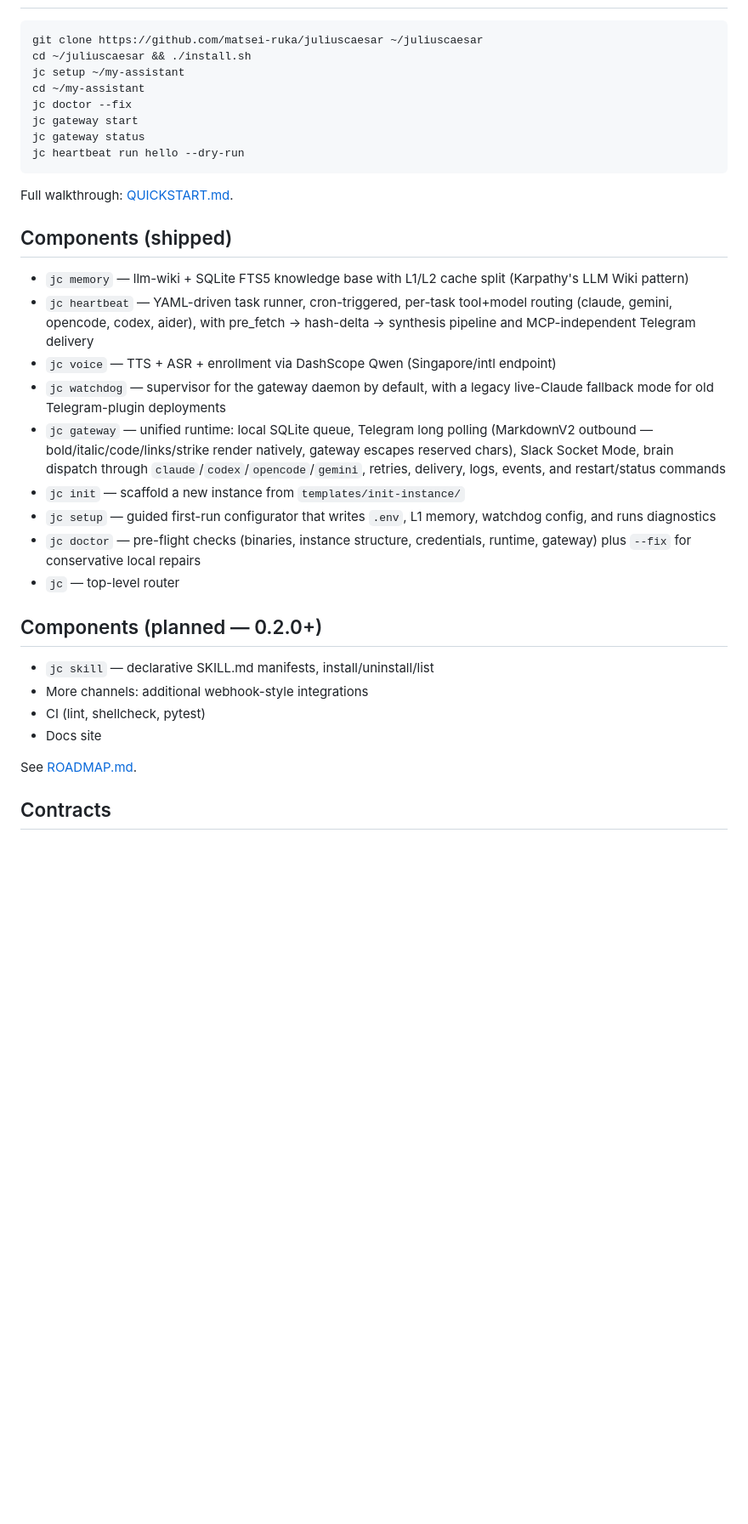
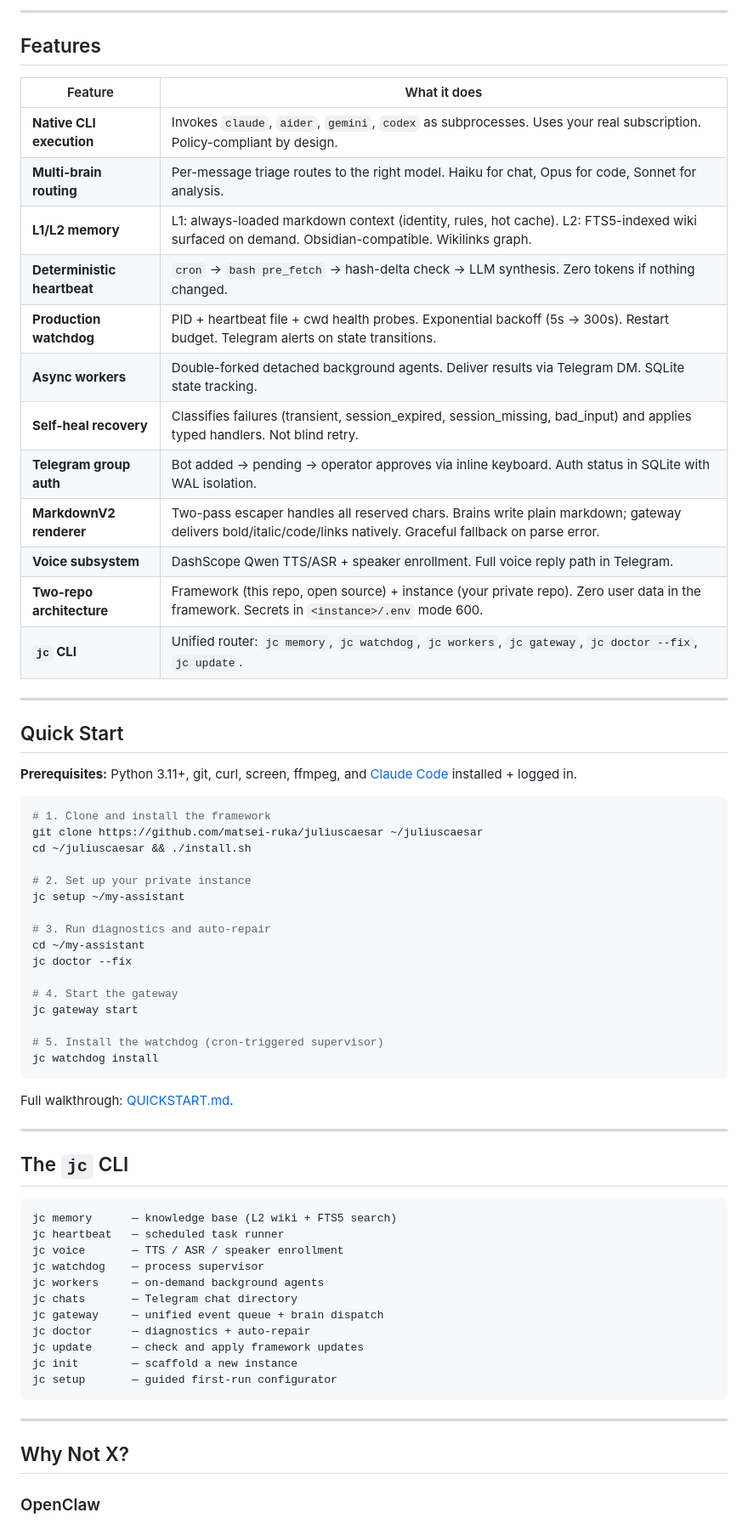
Before and after one commit to matsei-ruka/juliuscaesar, a Markdown page: README.md, the part around one of its changes. Shown at 85% size. Drawn GitHub-style; blank space fills up the shorter version.

````diff
--- a/README.md
+++ b/README.md
@@ -21,37 +67,70 @@ An instance directory is the "workspace." `jc setup` configures one for first ru
+---
+
+## Features
+
+| Feature | What it does |
+|---|---|
+| **Native CLI execution** | Invokes `claude`, `aider`, `gemini`, `codex` as subprocesses. Uses your real subscription. Policy-compliant by design. |
+| **Multi-brain routing** | Per-message triage routes to the right model. Haiku for chat, Opus for code, Sonnet for analysis. |
+| **L1/L2 memory** | L1: always-loaded markdown context (identity, rules, hot cache). L2: FTS5-indexed wiki surfaced on demand. Obsidian-compatible. Wikilinks graph. |
+| **Deterministic heartbeat** | `cron` → `bash pre_fetch` → hash-delta check → LLM synthesis. Zero tokens if nothing changed. |
+| **Production watchdog** | PID + heartbeat file + cwd health probes. Exponential backoff (5s → 300s). Restart budget. Telegram alerts on state transitions. |
+| **Async workers** | Double-forked detached background agents. Deliver results via Telegram DM. SQLite state tracking. |
+| **Self-heal recovery** | Classifies failures (transient, session_expired, session_missing, bad_input) and applies typed handlers. Not blind retry. |
+| **Telegram group auth** | Bot added → pending → operator approves via inline keyboard. Auth status in SQLite with WAL isolation. |
+| **MarkdownV2 renderer** | Two-pass escaper handles all reserved chars. Brains write plain markdown; gateway delivers bold/italic/code/links natively. Graceful fallback on parse error. |
+| **Voice subsystem** | DashScope Qwen TTS/ASR + speaker enrollment. Full voice reply path in Telegram. |
+| **Two-repo architecture** | Framework (this repo, open source) + instance (your private repo). Zero user data in the framework. Secrets in `<instance>/.env` mode 600. |
+| **`jc` CLI** | Unified router: `jc memory`, `jc watchdog`, `jc workers`, `jc gateway`, `jc doctor --fix`, `jc update`. |
+
+---
+
+## Quick Start
+
+**Prerequisites:** Python 3.11+, git, curl, screen, ffmpeg, and [Claude Code](https://www.anthropic.com/claude-code) installed + logged in.
 
 ```bash
+# 1. Clone and install the framework
 git clone https://github.com/matsei-ruka/juliuscaesar ~/juliuscaesar
 cd ~/juliuscaesar && ./install.sh
+
+# 2. Set up your private instance
 jc setup ~/my-assistant
+
+# 3. Run diagnostics and auto-repair
 cd ~/my-assistant
 jc doctor --fix
+
+# 4. Start the gateway
 jc gateway start
-jc gateway status
-jc heartbeat run hello --dry-run
+
+# 5. Install the watchdog (cron-triggered supervisor)
+jc watchdog install
 ```
 
 Full walkthrough: [QUICKSTART.md](./QUICKSTART.md).
 
-## Components (shipped)
+---
 
-- `jc memory`     — llm-wiki + SQLite FTS5 knowledge base with L1/L2 cache split (Karpathy's LLM Wiki pattern)
-- `jc heartbeat`  — YAML-driven task runner, cron-triggered, per-task tool+model routing (claude, gemini, opencode, codex, aider), with pre_fetch → hash-delta → synthesis pipeline and MCP-independent Telegram delivery
-- `jc voice`      — TTS + ASR + enrollment via DashScope Qwen (Singapore/intl endpoint)
-- `jc watchdog`   — supervisor for the gateway daemon by default, with a legacy live-Claude fallback mode for old Telegram-plugin deployments
-- `jc gateway`    — unified runtime: local SQLite queue, Telegram long polling (MarkdownV2 outbound — bold/italic/code/links/strike render natively, gateway escapes reserved chars), Slack Socket Mode, brain dispatch through `claude`/`codex`/`opencode`/`gemini`, retries, delivery, logs, events, and restart/status commands
-- `jc init`       — scaffold a new instance from `templates/init-instance/`
-- `jc setup`      — guided first-run configurator that writes `.env`, L1 memory, watchdog config, and runs diagnostics
-- `jc doctor`     — pre-flight checks (binaries, instance structure, credentials, runtime, gateway) plus `--fix` for conservative local repairs
-- `jc`            — top-level router
+## The `jc` CLI
 
-## Components (planned — 0.2.0+)
+```
+jc memory      — knowledge base (L2 wiki + FTS5 search)
+jc heartbeat   — scheduled task runner
+jc voice       — TTS / ASR / speaker enrollment
+jc watchdog    — process supervisor
+jc workers     — on-demand background agents
+jc chats       — Telegram chat directory
+jc gateway     — unified event queue + brain dispatch
+jc doctor      — diagnostics + auto-repair
+jc update      — check and apply framework updates
+jc init        — scaffold a new instance
+jc setup       — guided first-run configurator
+```
 
-- `jc skill`      — declarative SKILL.md manifests, install/uninstall/list
-- More channels: additional webhook-style integrations
-- CI (lint, shellcheck, pytest)
-- Docs site
+---
 
-See [ROADMAP.md](./ROADMAP.md).
+## Why Not X?
 
-## Contracts
+### OpenClaw
 
````
Also changed, not shown: other parts of README.md (+99 -28 lines).
